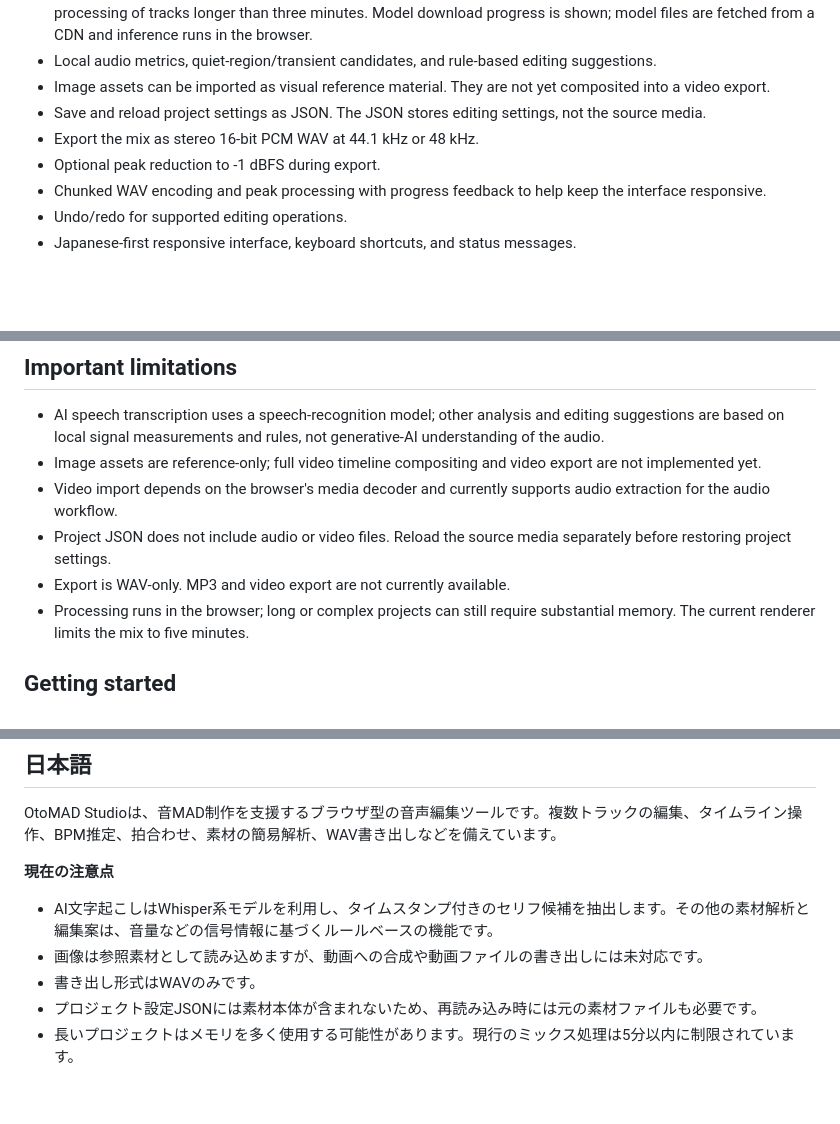
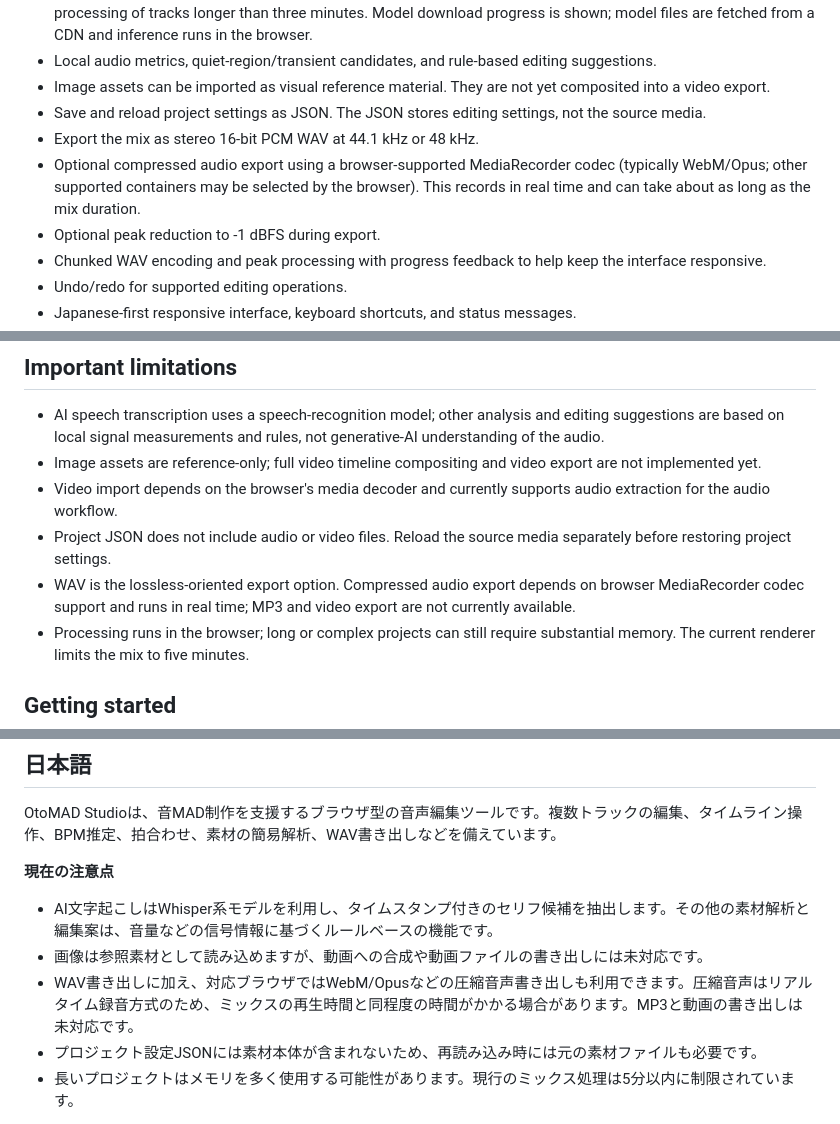
Before and after one commit to The-Rascal-of-Sakurasou/otomad-studio, a Markdown page: README.md, 3 parts joined by grey strips. GitHub-like rendering; blank space fills up the shorter version.

Commit message:
Document browser-supported compressed audio export

```diff
--- a/README.md
+++ b/README.md
@@ -15,6 +15,7 @@ OtoMAD Studio is a Japanese-first, browser-based editor for 音MAD workflows. It
 - Image assets can be imported as visual reference material. They are not yet composited into a video export.
 - Save and reload project settings as JSON. The JSON stores editing settings, not the source media.
 - Export the mix as stereo 16-bit PCM WAV at 44.1 kHz or 48 kHz.
+- Optional compressed audio export using a browser-supported MediaRecorder codec (typically WebM/Opus; other supported containers may be selected by the browser). This records in real time and can take about as long as the mix duration.
 - Optional peak reduction to -1 dBFS during export.
 - Chunked WAV encoding and peak processing with progress feedback to help keep the interface responsive.
 - Undo/redo for supported editing operations.
@@ -26,7 +27,7 @@ OtoMAD Studio is a Japanese-first, browser-based editor for 音MAD workflows. It
 - Image assets are reference-only; full video timeline compositing and video export are not implemented yet.
 - Video import depends on the browser's media decoder and currently supports audio extraction for the audio workflow.
 - Project JSON does not include audio or video files. Reload the source media separately before restoring project settings.
-- Export is WAV-only. MP3 and video export are not currently available.
+- WAV is the lossless-oriented export option. Compressed audio export depends on browser MediaRecorder codec support and runs in real time; MP3 and video export are not currently available.
 - Processing runs in the browser; long or complex projects can still require substantial memory. The current renderer limits the mix to five minutes.
 
 ## Getting started
@@ -59,7 +60,7 @@ OtoMAD Studioは、音MAD制作を支援するブラウザ型の音声編集ツ
 **現在の注意点**
 - AI文字起こしはWhisper系モデルを利用し、タイムスタンプ付きのセリフ候補を抽出します。その他の素材解析と編集案は、音量などの信号情報に基づくルールベースの機能です。
 - 画像は参照素材として読み込めますが、動画への合成や動画ファイルの書き出しには未対応です。
-- 書き出し形式はWAVのみです。
+- WAV書き出しに加え、対応ブラウザではWebM/Opusなどの圧縮音声書き出しも利用できます。圧縮音声はリアルタイム録音方式のため、ミックスの再生時間と同程度の時間がかかる場合があります。MP3と動画の書き出しは未対応です。
 - プロジェクト設定JSONには素材本体が含まれないため、再読み込み時には元の素材ファイルも必要です。
 - 長いプロジェクトはメモリを多く使用する可能性があります。現行のミックス処理は5分以内に制限されています。
 
```
